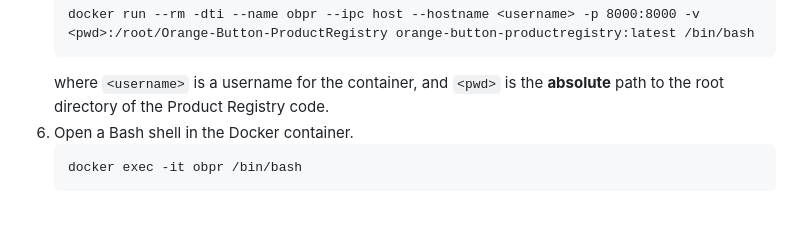
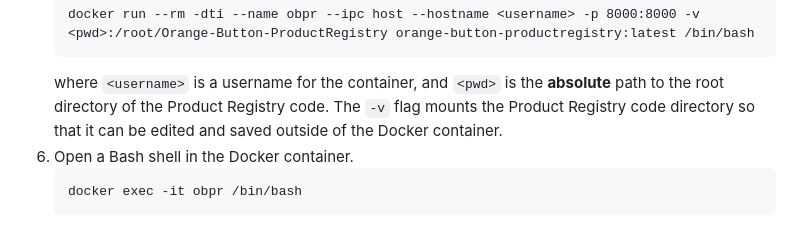
Before and after one commit to Open-Orange-Button/Orange-Button-ProductRegistry, a Markdown page: README.md, the part around the change. GitHub-like rendering.

````diff
--- a/README.md
+++ b/README.md
@@ -57,6 +57,7 @@ The following steps set up the container.
    docker run --rm -dti --name obpr --ipc host --hostname <username> -p 8000:8000 -v <pwd>:/root/Orange-Button-ProductRegistry orange-button-productregistry:latest /bin/bash
    ```
    where `<username>` is a username for the container, and `<pwd>` is the __absolute__ path to the root directory of the Product Registry code.
+   The `-v` flag mounts the Product Registry code directory so that it can be edited and saved outside of the Docker container.
 1. Open a Bash shell in the Docker container.
    ```
    docker exec -it obpr /bin/bash
````
